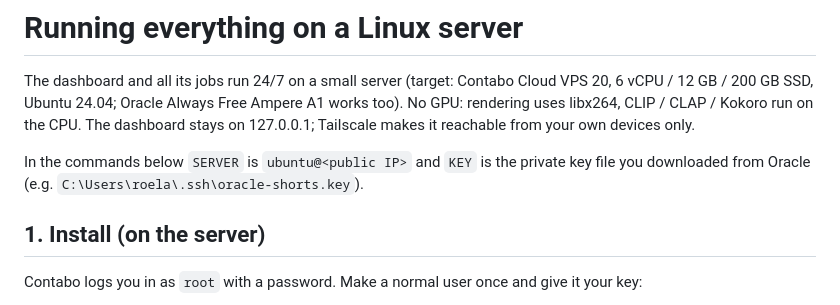
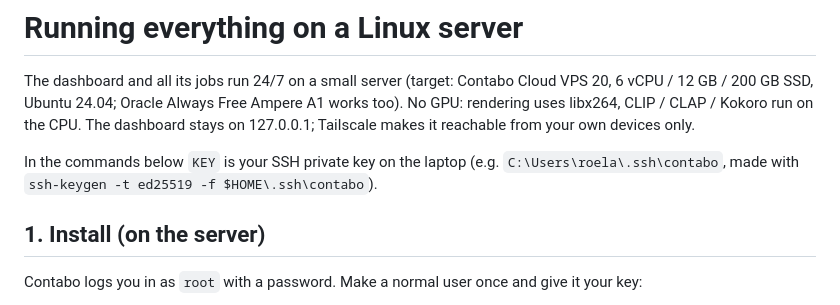
Before and after one commit to roelandsteur1-blip/shorts, a Markdown page: deploy/README.md, the part around the change. Rendered like a GitHub page.

Commit message:
Server guide: key from ssh-keygen
Co-Authored-By: Claude Opus 5.5 (1M context) <noreply@anthropic.com>
Claude-Session: https://claude.ai/code/session_01RvcsjEBzGZ7Ux45de77awJ

```diff
--- a/deploy/README.md
+++ b/deploy/README.md
@@ -5,8 +5,8 @@ The dashboard and all its jobs run 24/7 on a small server (target: Contabo Cloud
 CLIP / CLAP / Kokoro run on the CPU. The dashboard stays on 127.0.0.1; Tailscale makes it reachable
 from your own devices only.
 
-In the commands below `SERVER` is `ubuntu@<public IP>` and `KEY` is the private key file you
-downloaded from Oracle (e.g. `C:\Users\roela\.ssh\oracle-shorts.key`).
+In the commands below `KEY` is your SSH private key on the laptop (e.g. `C:\Users\roela\.ssh\contabo`,
+made with `ssh-keygen -t ed25519 -f $HOME\.ssh\contabo`).
 
 ## 1. Install (on the server)
 
```
